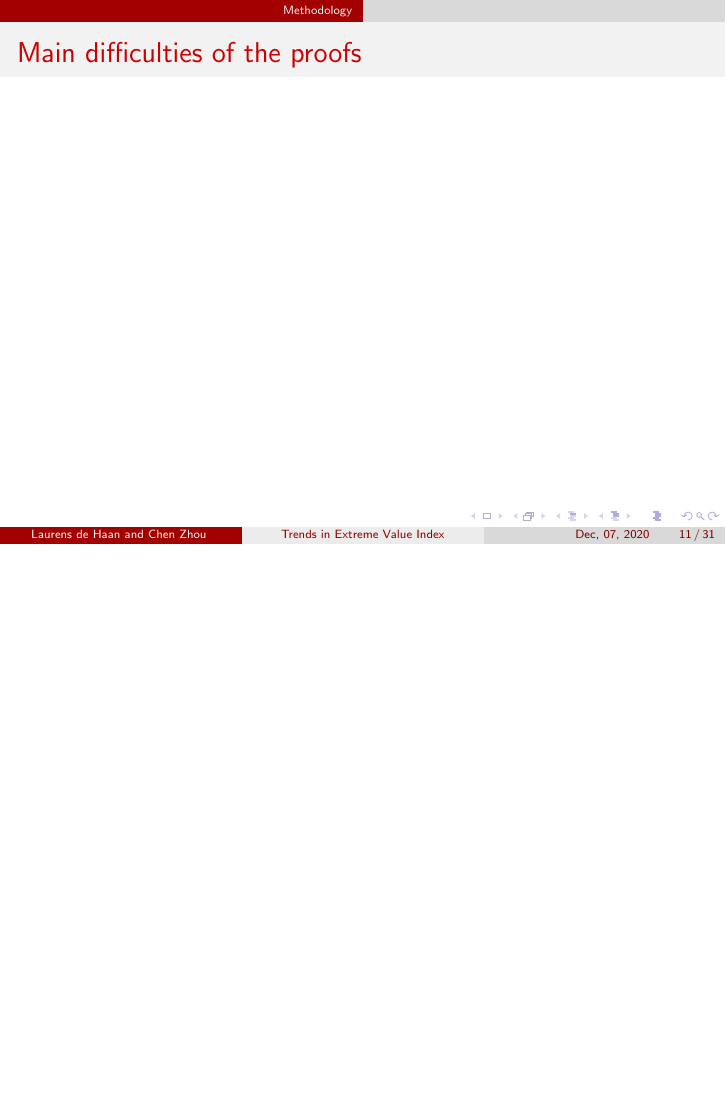
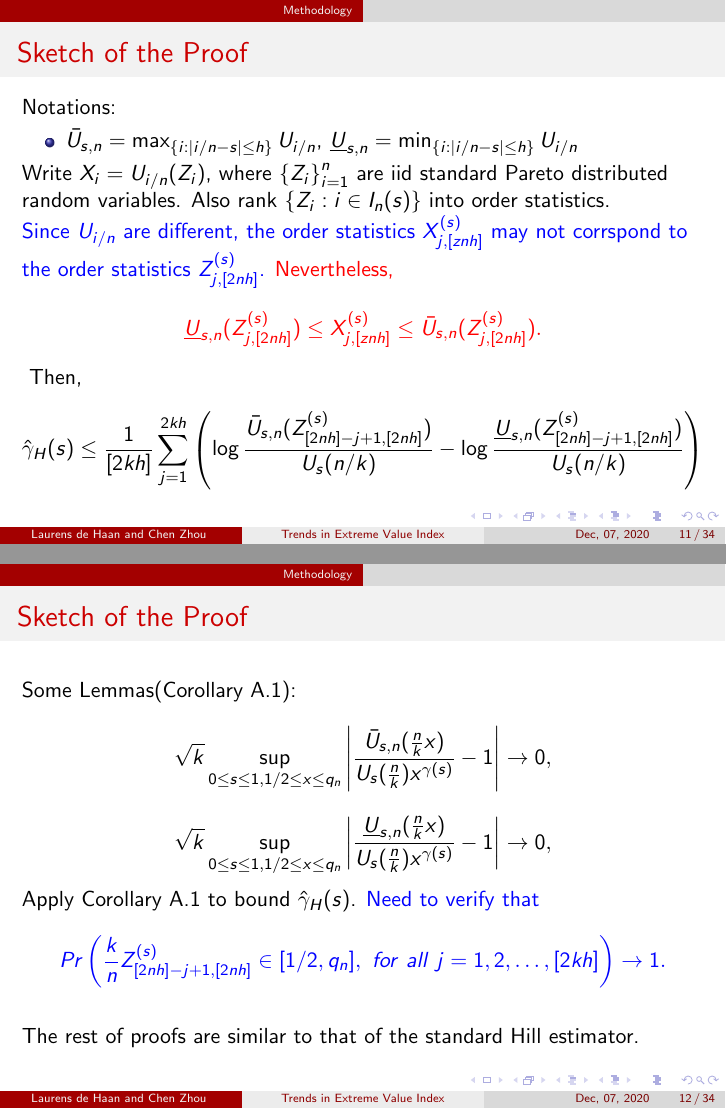
Before and after one commit to LjunChen/slides, LaTeX slides (Trends_in_EVI/trends.tex): page 11 of 31 before the commit and pages 11 and 12 of 34 after it, the two joined at a grey line, the shorter picture padded with empty space. The pictures show the PDF file Trends_in_EVI/trends.pdf that the author committed with the source.

Commit message:
updates trends in EVI

```diff
--- a/Trends_in_EVI/trends.tex
+++ b/Trends_in_EVI/trends.tex
@@ -182,13 +182,44 @@ $$
 \end{frame}
 
 \begin{frame}
-    \frametitle{Main difficulties of the proofs}
+    \frametitle{Sketch of the Proof}
+Notations:
+    \begin{itemize}
+        \item $\bar{U}_{s,n}=\max_{\set{i:\abs{i/n-s}\le h}} U_{i/n}$, $\underline{U}_{s,n}=\min_{\set{i:\abs{i/n-s}\le h}} U_{i/n}$
+    \end{itemize}
 
+Write  $X_i = U_{i/n}(Z_i)$, where $\set{Z_i}_{i=1}^n$ are iid standard Pareto distributed random variables. Also rank $\set{Z_i: i\in I_n(s)}$ into order statistics.
 
-
+{\color{blue} Since $U_{i/n}$ are different, the order statistics $X_{j,[znh]}^{(s)}$ may not corrspond to the order statistics $Z_{j,[2nh]}^{(s)}$.}
+{\color{red}
+Nevertheless,
+$$
+\underline{U}_{s,n}(Z_{j,[2nh]}^{(s)}) \le X_{j,[znh]}^{(s)} \le \bar{U}_{s,n}(Z_{j,[2nh]}^{(s)}).
+$$
+}
+Then,
+$$
+\hat{\gamma}_H(s)\le \frac{1}{[2kh]}\sum_{j=1}^{2kh} \suit{\log \frac{\bar{U}_{s,n}(Z_{[2nh]-j+1,[2nh]}^{(s)})}{U_s(n/k)} -\log \frac{\underline{U}_{s,n}(Z_{[2nh]-j+1,[2nh]}^{(s)})}{U_s(n/k)}}
+$$
 \end{frame}
 
+\begin{frame}
+    \frametitle{Sketch of the Proof}
+Some Lemmas(Corollary A.1):
+$$
+\sqrt{k}\sup_{0\le s\le 1, 1/2\le x \le q_n} \abs{\frac{\bar{U}_{s,n}(\frac{n}{k}x)}{U_s(\frac{n}{k})x^{\gamma(s)}}-1} \to 0,
+$$
+$$
+\sqrt{k}\sup_{0\le s\le 1, 1/2\le x \le q_n} \abs{\frac{\underline{U}_{s,n}(\frac{n}{k}x)}{U_s(\frac{n}{k})x^{\gamma(s)}}-1} \to 0,
+$$
+Apply Corollary A.1 to bound $\hat{\gamma}_H(s)$.
+{\color{blue} Need to verify that
+$$
+Pr\suit{\frac{k}{n} Z_{[2nh]-j+1,[2nh]}^{(s)} \in [1/2,q_n], \ for \ all \ j=1,2,\dots,[2kh]} \to 1.
+$$}
 
+The rest of proofs are similar to that of the standard Hill estimator.
+\end{frame}
 
 
 \begin{frame}
@@ -240,6 +271,43 @@ $$
 
 \begin{frame}
     \frametitle{Sketch of the proofs}
+Apply the same discretized to the function $\gamma$ as follows:
+$$
+\tilde{\gamma} =\left\{ \begin{array}[]{cc}
+    \gamma\suit{(2[\frac{s}{2h}]+1)h}, & \ for \ s\in [0,2h[1/(2h)]]\\
+    \gamma\suit{(2[\frac{s}{2h}]-1)h}, & \ for \ s\in [2h[1/(2h)],1].
+\end{array}\right.
+$$
+\bigskip
+
+Main Steps:
+\begin{itemize}
+    \item Prove that there exists a series of Brownian motions such that
+    $$
+\sup_{s\in [0,1]} \abs{\sqrt{k}(\hat{\Gamma}(s)-\tilde{\Gamma}(s))-\int_{0}^s \tilde{\gamma}(u)dW_n(u)}\stackrel{P}{\to} 0.
+    $$
+    \item Handle the uniform negligible difference between $\tilde{\gamma}(\cdot)$ and $\gamma$.
+\end{itemize}
+
+\end{frame}
+
+
+\begin{frame}
+    \frametitle{Sketch of the Proofs}
+Since the estimator $\hat{\Gamma}(s)$ involves the local estimators $\hat{\gamma}_H(s)$ at $s=(2p-1)h$ for $p=1,2,3\dots,1/[(2h)]$.
+
+Similar to that in Theorem 2.1, need to verify that
+{\color{blue}
+$$
+Pr\suit{\frac{k}{n} Z_{[2nh]-j+1,[2nh]}^{((2p-1)h)} \in [\frac{1}{2},q_n], \forall 1\le j \le [2kh]+1,1\le p\le [\frac{1}{2h}]} \to 1.
+$$}
+Then we obtian some uniform expansion:
+$$
+\sqrt{k} \sup_{1\le p \le [1/(2h)]} \abs{\hat{\gamma}_H((2p-1)h)-\gamma((2p-1)h)J_n^{(p)}}=o_P(1),
+$$
+where $J_n^{(p)}=\frac{1}{[2kh]}\log \frac{Z_{[2nh]-j+1,[2nh]}^{((2p-1)h)}}{Z_{[2nh]-[2kh]+1,[2nh]}^{((2p-1)h)}}.$
+
+The rest of the proof follows by the theory of tail empirical process.(Still difficult.)
 
 
 
@@ -336,6 +411,17 @@ Run a simulation study to demonstrate the finite sample performance of the testi
 
 
 \end{frame}
+
+
+\begin{frame}
+    \frametitle{QQ plots for the estimates of $\gamma(1/2)$.}
+    \begin{center}
+        \includegraphics[width=1\textwidth]{figure3.png}
+    \end{center}
+
+
+
+\end{frame}
 \section{Application}
 
 \begin{frame}
```
Also changed, not shown: Trends_in_EVI/Trends.md (+37 -1 lines), Trends_in_EVI/figure3.png (added), Trends_in_EVI/trends.pdf, Trends_in_EVI/trends.tex (26 more changed lines), 5 other files.
